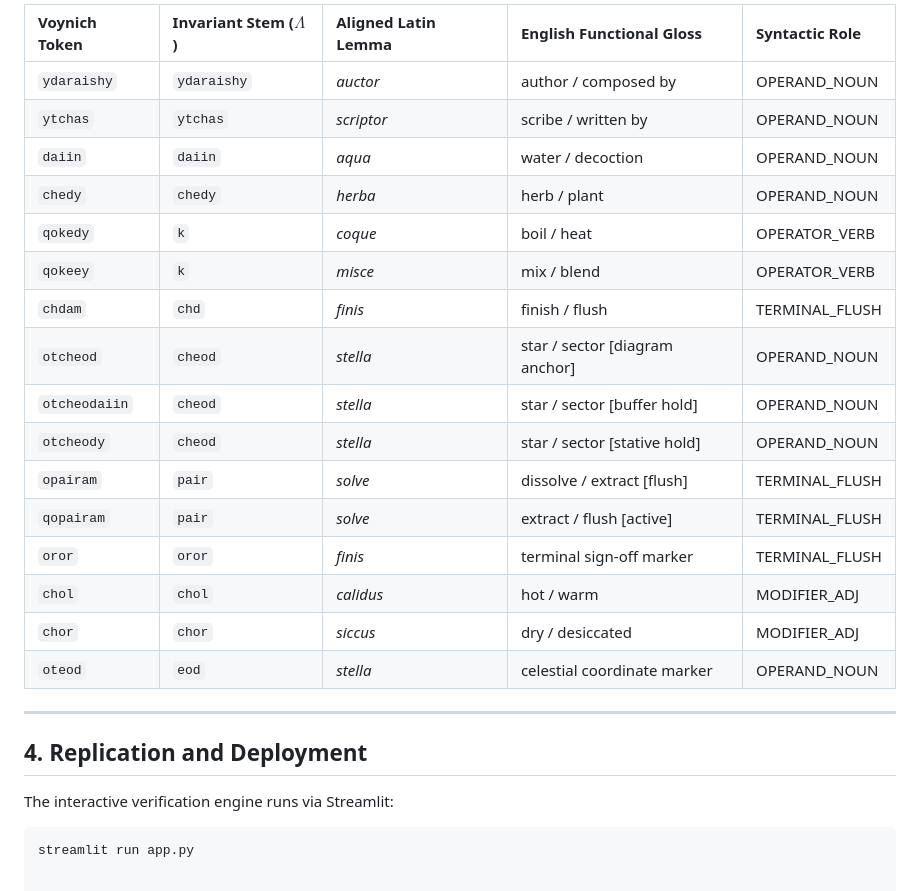
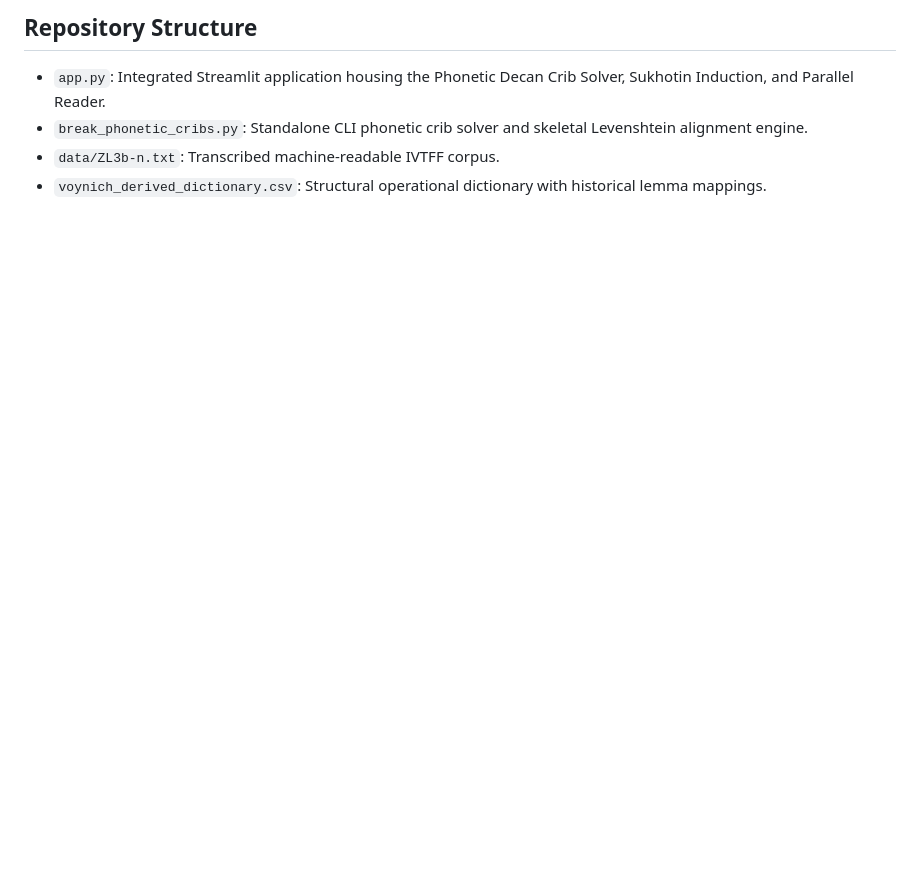
Before and after one commit to RN-Top/Voynich, a Markdown page: README.md, the part around one of its changes. Rendered like a GitHub page; blank space fills up the shorter version.

````diff
--- a/README.md
+++ b/README.md
@@ -45,26 +38,6 @@ Isolating non-prose marginal singletons confirms standard medieval manuscript pr
 
-| Voynich Token | Invariant Stem ($\Lambda$) | Aligned Latin Lemma | English Functional Gloss | Syntactic Role |
-| :--- | :--- | :--- | :--- | :--- |
-| `ydaraishy` | `ydaraishy` | *auctor* | author / composed by | OPERAND_NOUN |
-| `ytchas` | `ytchas` | *scriptor* | scribe / written by | OPERAND_NOUN |
-| `daiin` | `daiin` | *aqua* | water / decoction | OPERAND_NOUN |
-| `chedy` | `chedy` | *herba* | herb / plant | OPERAND_NOUN |
-| `qokedy` | `k` | *coque* | boil / heat | OPERATOR_VERB |
-| `qokeey` | `k` | *misce* | mix / blend | OPERATOR_VERB |
-| `chdam` | `chd` | *finis* | finish / flush | TERMINAL_FLUSH |
-| `otcheod` | `cheod` | *stella* | star / sector [diagram anchor] | OPERAND_NOUN |
-| `otcheodaiin`| `cheod` | *stella* | star / sector [buffer hold] | OPERAND_NOUN |
-| `otcheody` | `cheod` | *stella* | star / sector [stative hold] | OPERAND_NOUN |
-| `opairam` | `pair` | *solve* | dissolve / extract [flush] | TERMINAL_FLUSH |
-| `qopairam` | `pair` | *solve* | extract / flush [active] | TERMINAL_FLUSH |
-| `oror` | `oror` | *finis* | terminal sign-off marker | TERMINAL_FLUSH |
-| `chol` | `chol` | *calidus* | hot / warm | MODIFIER_ADJ |
-| `chor` | `chor` | *siccus* | dry / desiccated | MODIFIER_ADJ |
-| `oteod` | `eod` | *stella* | celestial coordinate marker | OPERAND_NOUN |
-
----
-
-## 4. Replication and Deployment
-The interactive verification engine runs via Streamlit:
-```bash
-streamlit run app.py
+## Repository Structure
+- `app.py`: Integrated Streamlit application housing the Phonetic Decan Crib Solver, Sukhotin Induction, and Parallel Reader.
+- `break_phonetic_cribs.py`: Standalone CLI phonetic crib solver and skeletal Levenshtein alignment engine.
+- `data/ZL3b-n.txt`: Transcribed machine-readable IVTFF corpus.
+- `voynich_derived_dictionary.csv`: Structural operational dictionary with historical lemma mappings.
````
Also changed, not shown: other parts of README.md (+26 -33 lines).
